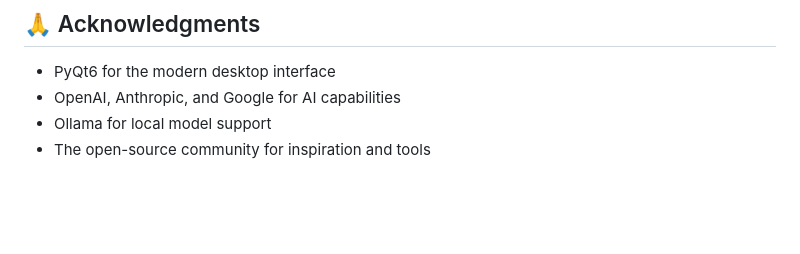
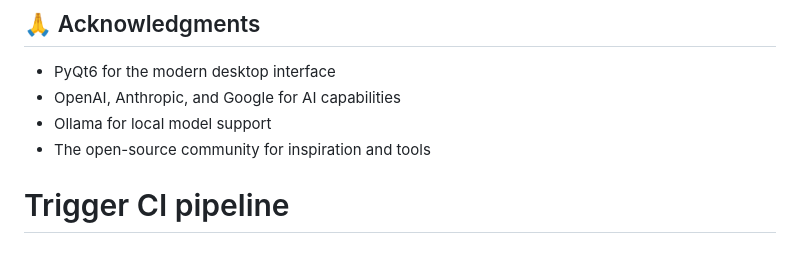
Before and after one commit to oldnordic/ai-coder-assistant, a Markdown page: README.md, the part around the change. Rendered like a GitHub page; blank space fills up the shorter version.

Commit message:
chore: trigger CI pipeline with trivial change

```diff
--- a/README.md
+++ b/README.md
@@ -354,3 +354,4 @@ This project is licensed under the GNU General Public License v3.0 - see the [LI
 - OpenAI, Anthropic, and Google for AI capabilities
 - Ollama for local model support
 - The open-source community for inspiration and tools
+# Trigger CI pipeline
```
